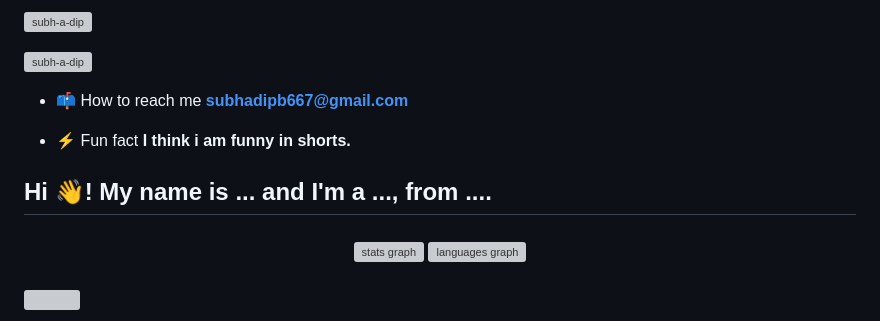
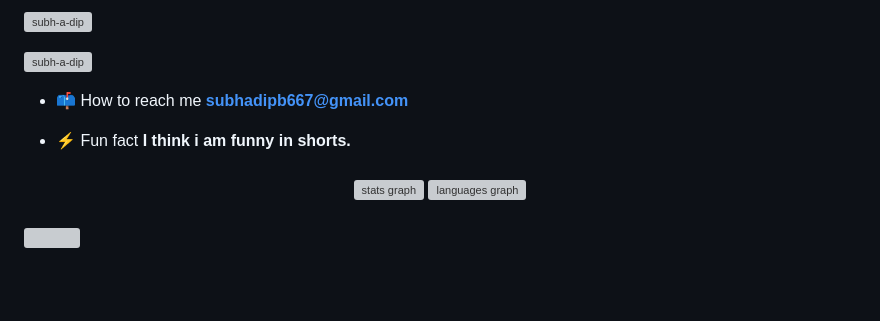
Before and after one commit to subh-a-dip/subh-a-di, a Markdown page: README.md, the part around the change. Rendered like a GitHub page; blank space fills up the shorter version; grey boxes are pictures that could not be loaded.

Commit message:
Update README.md
cgh

```diff
--- a/README.md
+++ b/README.md
@@ -10,10 +10,7 @@ Hello Everyone!! This is my profile.
 - 📫 How to reach me **subhadipb667@gmail.com**
 
 - ⚡ Fun fact **I think i am funny in shorts.**
-<h2 align="left">Hi 👋! My name is ... and I'm a ..., from ....</h2>
-
 ###
-
 <div align="center">
   <img src="https://github-readme-stats.vercel.app/api?username=maurodesouza&hide_title=false&hide_rank=false&show_icons=true&include_all_commits=true&count_private=true&disable_animations=false&theme=dracula&locale=en&hide_border=false" height="150" alt="stats graph"  />
   <img src="https://github-readme-stats.vercel.app/api/top-langs?username=maurodesouza&locale=en&hide_title=false&layout=compact&card_width=320&langs_count=5&theme=dracula&hide_border=false" height="150" alt="languages graph"  />
```
